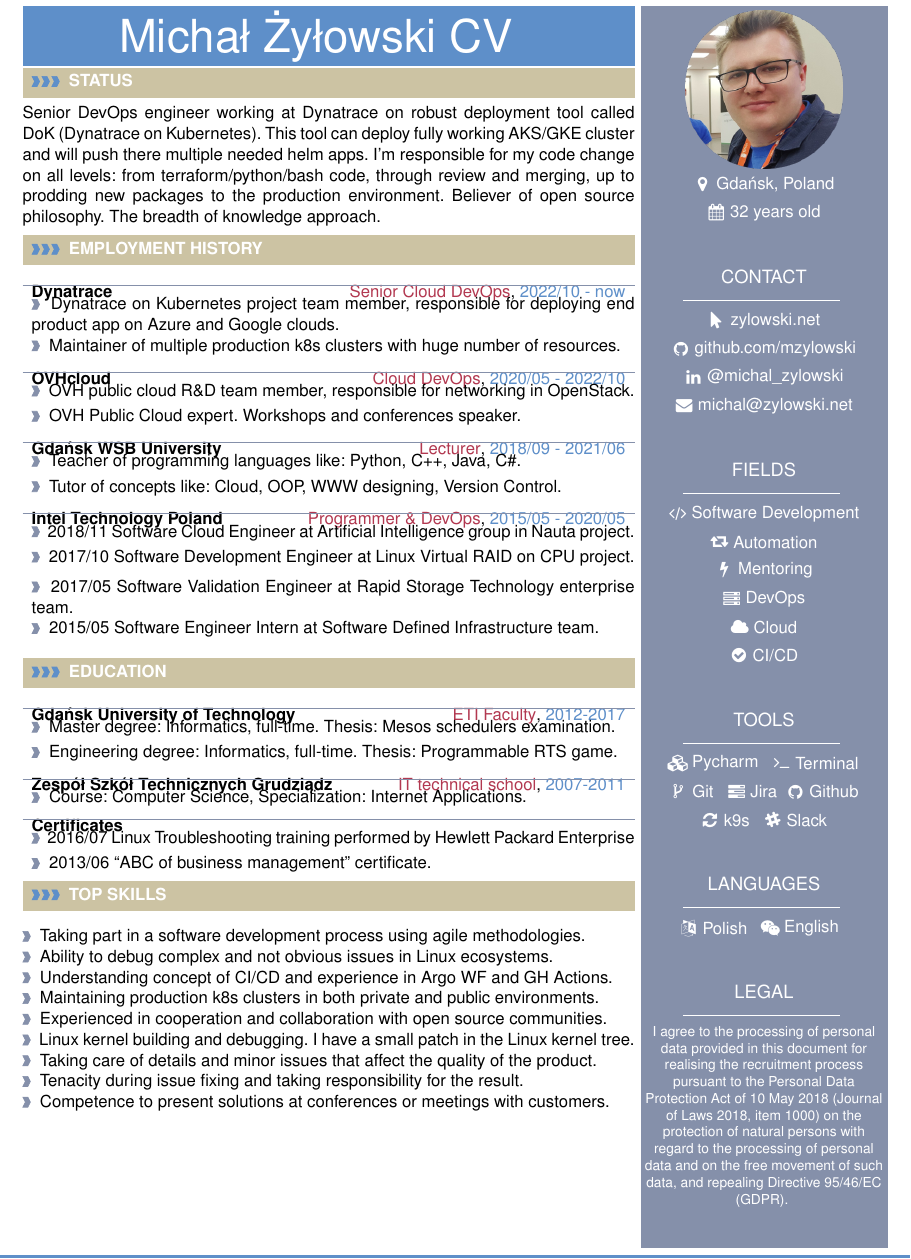
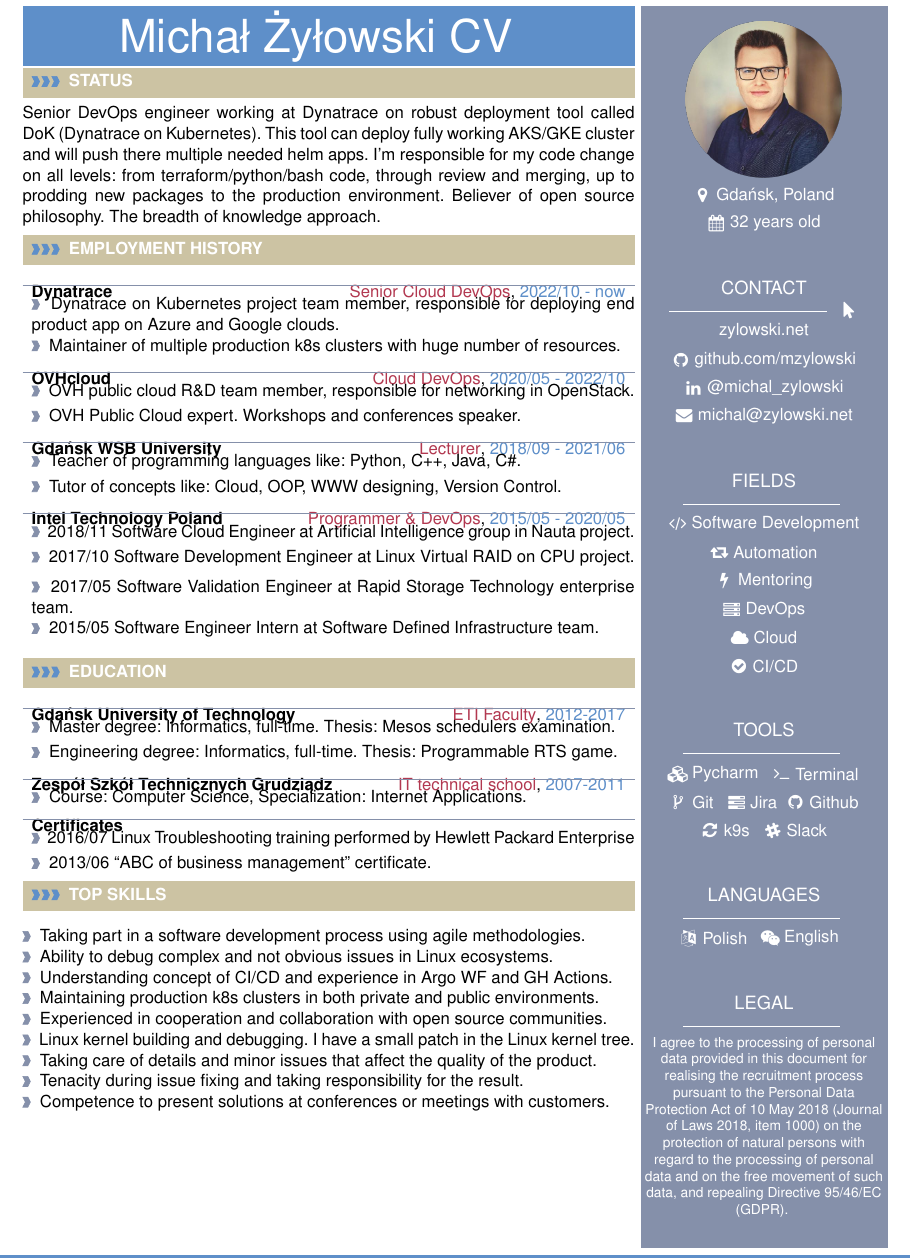
Before and after one commit to mzylowski/mzylowski, a LaTeX CV (cv/cv/cv.tex): part of page 1 of 4, cut so that both start at the same text. Compiled offline with pdfLaTeX.

Commit message:
Update photo in CV
Signed-off-by: Michał Żyłowski <michal@zylowski.net>

```diff
--- a/cv/cv/cv.tex
+++ b/cv/cv/cv.tex
@@ -564,6 +564,7 @@ Senior DevOps engineer working at Dynatrace on robust deployment tool called DoK
 
 
 \begin{center}
+\vspace{7px}
 \includegraphics[width=0.7\mpwidth]{img/mz.png}
 
 \icontext{MapMarker}{12}{Gdańsk, Poland}{white}\\[5pt]
```
Also changed, not shown: cv/cv/img/mz.png, cv/cv/cv.tex (1 more changed lines).
